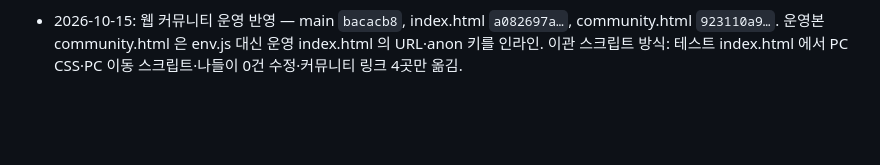
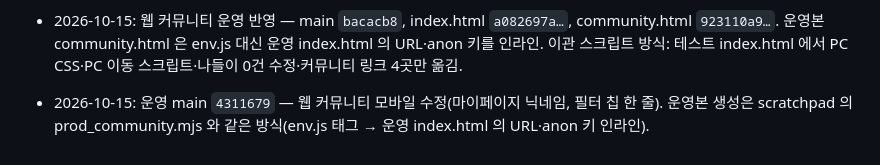
Before and after one commit to adultryun188-lang/dadamom-test, a Markdown page: docs/인수인계_2026-10-09.md, the part around the change. Rendered like a GitHub page; blank space fills up the shorter version.

Commit message:
인수인계: 웹 커뮤니티 모바일 수정 운영 반영 기록
Co-Authored-By: Claude Opus 5.5 <noreply@anthropic.com>

```diff
--- a/docs/인수인계_2026-10-09.md
+++ b/docs/인수인계_2026-10-09.md
@@ -292,3 +292,4 @@ CLAUDE.md · README.md · docs/PROMOTION.md · docs/운영점검/보안권고_20
 - 2026-10-15: 운영 `backup_private.benefit_applications_20260928` drop 완료 (사장님 10/14 "지워" 승인). 보안 권고에서 사라짐 확인. `backup_private` 에는 `challenge_entries_20260928`·`community_posts_20260928` 두 표가 남아 있음 (RLS 켜짐·정책 없음 = 외부 접근 불가, 삭제 승인 안 받음).
 - 2026-10-15: 운영 백업 표 3개 모두 drop (backup_private 0개).
 - 2026-10-15: 웹 커뮤니티 운영 반영 — main `bacacb8`, index.html `a082697a…`, community.html `923110a9…`. 운영본 community.html 은 env.js 대신 운영 index.html 의 URL·anon 키를 인라인. 이관 스크립트 방식: 테스트 index.html 에서 PC CSS·PC 이동 스크립트·나들이 0건 수정·커뮤니티 링크 4곳만 옮김.
+- 2026-10-15: 운영 main `4311679` — 웹 커뮤니티 모바일 수정(마이페이지 닉네임, 필터 칩 한 줄). 운영본 생성은 scratchpad 의 prod_community.mjs 와 같은 방식(env.js 태그 → 운영 index.html 의 URL·anon 키 인라인).
```
